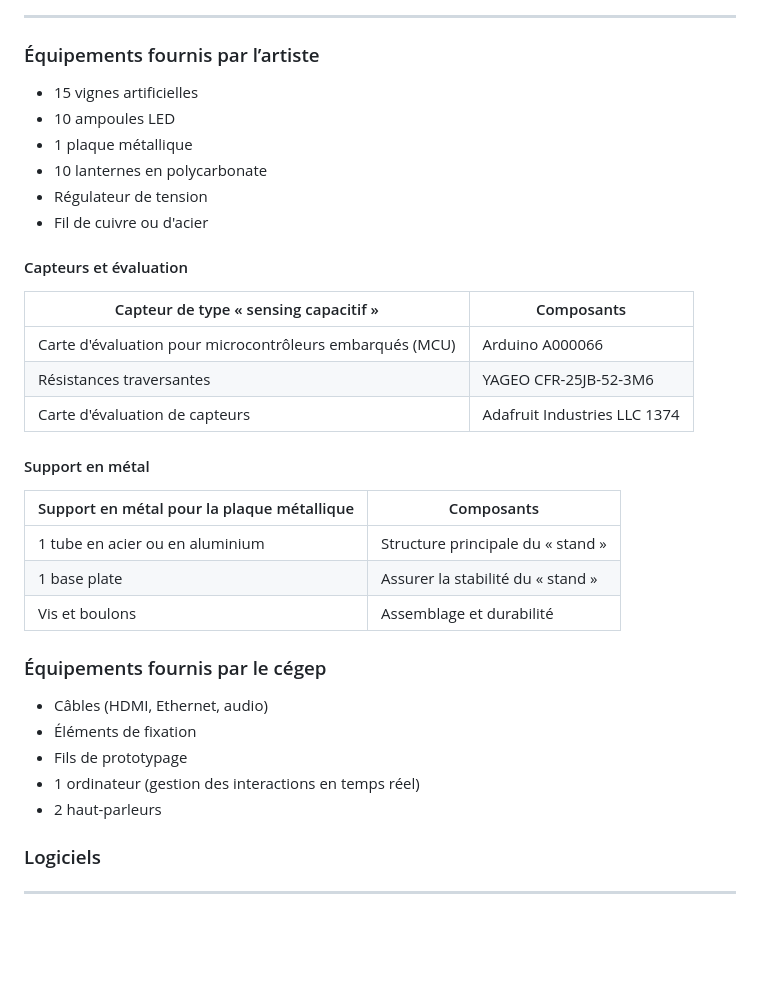
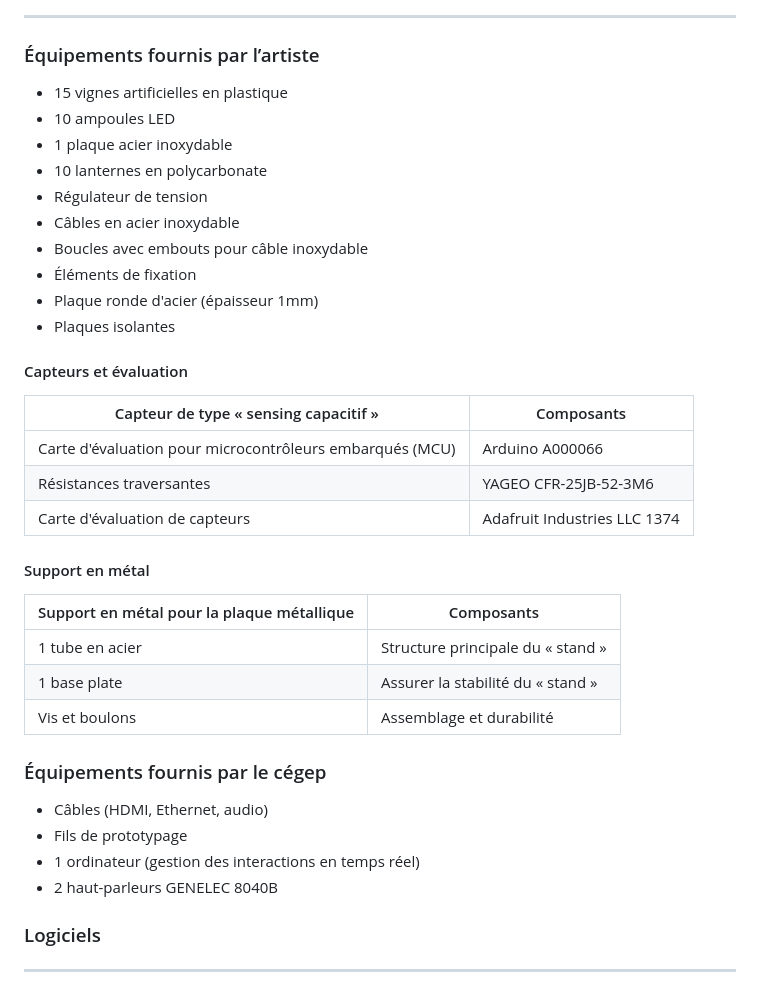
Before and after one commit to rprethi/prethiah-docsify-planification, a Markdown page: README.md, the part around the change. Drawn GitHub-style; blank space fills up the shorter version.

Commit message:
encore des changements

```diff
--- a/README.md
+++ b/README.md
@@ -91,12 +91,16 @@ graph TD;
 ---
 ### Équipements fournis par l’artiste
 
-- 15 vignes artificielles
+- 15 vignes artificielles en plastique
 - 10 ampoules LED
-- 1 plaque métallique
+- 1 plaque acier inoxydable
 - 10 lanternes en polycarbonate
 - Régulateur de tension
-- Fil de cuivre ou d'acier
+- Câbles en acier inoxydable
+- Boucles avec embouts pour câble inoxydable
+- Éléments de fixation
+- Plaque ronde d'acier (épaisseur 1mm)
+- Plaques isolantes
 
 #### Capteurs et évaluation
 
@@ -110,17 +114,16 @@ graph TD;
 
 | Support en métal pour la plaque métallique | Composants                        |
 | ------------------------------------------ | --------------------------------- |
-| 1 tube en acier ou en aluminium            | Structure principale du « stand » |
+| 1 tube en acier                            | Structure principale du « stand » |
 | 1 base plate                               | Assurer la stabilité du « stand » |
 | Vis et boulons                             | Assemblage et durabilité          |
 
 ### Équipements fournis par le cégep
 
 - Câbles (HDMI, Ethernet, audio)
-- Éléments de fixation
 - Fils de prototypage
 - 1 ordinateur (gestion des interactions en temps réel)
-- 2 haut-parleurs
+- 2 haut-parleurs GENELEC 8040B
 
 ### Logiciels
 
```
